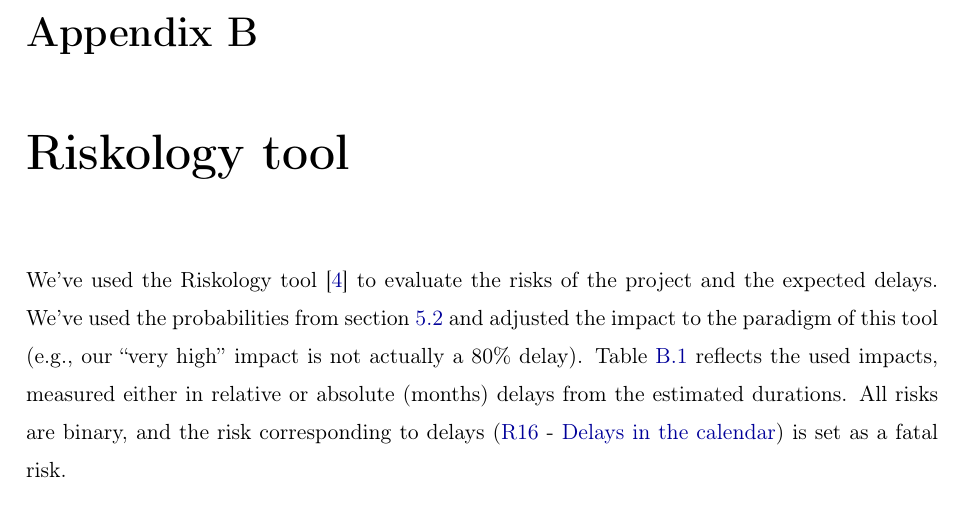
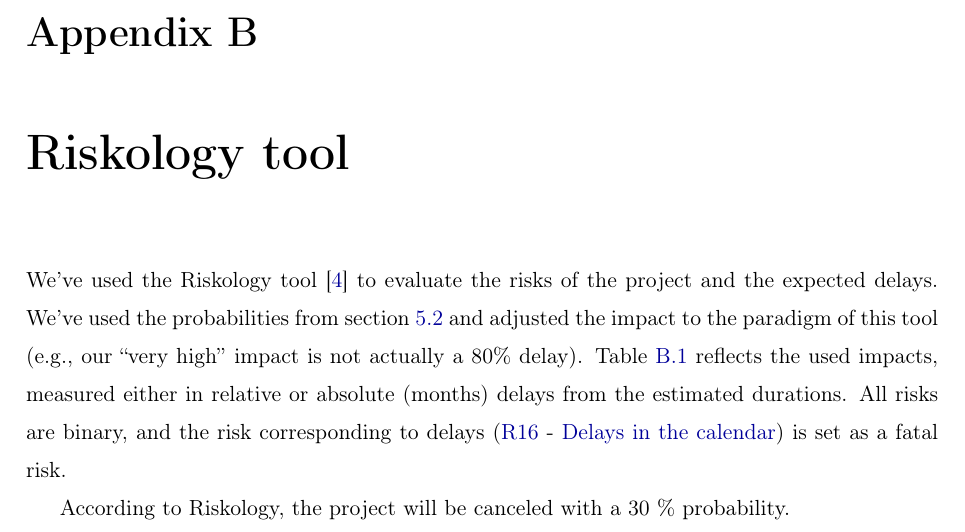
Before and after one commit to sgnip/Practical3, a LaTeX document (RiskAnalysis.tex): part of page 43 of 48, cut so that both start at the same text. Compiled offline with pdfLaTeX.

Commit message:
A line about project cancellation

```diff
--- a/RiskAnalysis.tex
+++ b/RiskAnalysis.tex
@@ -332,6 +332,8 @@
 
 We've used the Riskology tool \cite{riskology} to evaluate the risks of the project and the expected delays. We've used the probabilities from section \ref{secRiskEstimation} and adjusted the impact to the paradigm of this tool (e.g., our ``very high'' impact is not actually a 80\% delay). Table \ref{tblRiskologyImpact} reflects the used impacts, measured either in relative or absolute (months) delays from the estimated durations. All risks are binary, and the risk corresponding to delays (\rref{riskDelays}) is set as a fatal risk.
 
+According to Riskology, the project will be canceled with a 30 \% probability.
+
 \begin{table}[p]
 \centering
 \begin{tabular}{c|ccccc}
```
